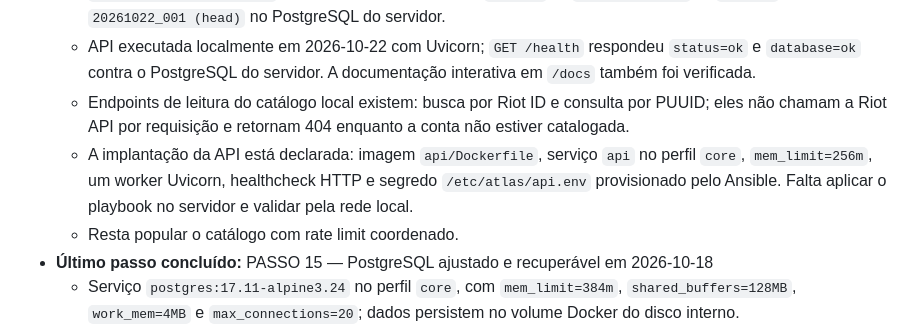
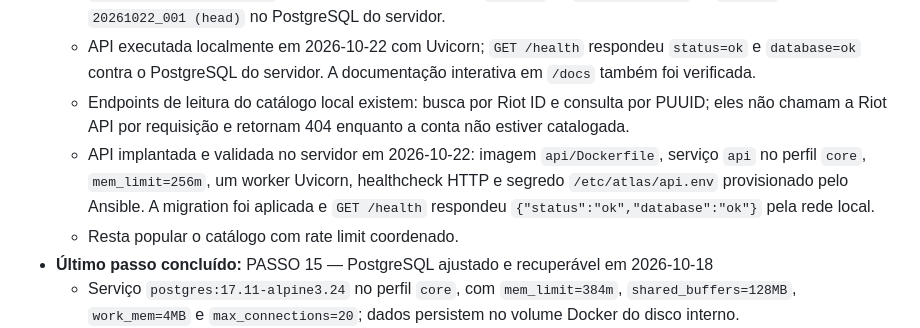
Before and after one commit to Guilin-Git/AtlasLoL, a Markdown page: CLAUDE.md, the part around the change. Drawn GitHub-style.

Commit message:
docs: registra implantacao validada da API

```diff
--- a/CLAUDE.md
+++ b/CLAUDE.md
@@ -239,7 +239,7 @@ atlas/
   - Migration Alembic `20261022_001` para `app_users`, `user_emails`, `auth_identities`, `riot_accounts` e `user_riot_account_links` foi validada em 2026-10-22: `upgrade` → `downgrade base` → `upgrade`, terminando em `20261022_001 (head)` no PostgreSQL do servidor.
   - API executada localmente em 2026-10-22 com Uvicorn; `GET /health` respondeu `status=ok` e `database=ok` contra o PostgreSQL do servidor. A documentação interativa em `/docs` também foi verificada.
   - Endpoints de leitura do catálogo local existem: busca por Riot ID e consulta por PUUID; eles não chamam a Riot API por requisição e retornam 404 enquanto a conta não estiver catalogada.
-  - A implantação da API está declarada: imagem `api/Dockerfile`, serviço `api` no perfil `core`, `mem_limit=256m`, um worker Uvicorn, healthcheck HTTP e segredo `/etc/atlas/api.env` provisionado pelo Ansible. Falta aplicar o playbook no servidor e validar pela rede local.
+  - API implantada e validada no servidor em 2026-10-22: imagem `api/Dockerfile`, serviço `api` no perfil `core`, `mem_limit=256m`, um worker Uvicorn, healthcheck HTTP e segredo `/etc/atlas/api.env` provisionado pelo Ansible. A migration foi aplicada e `GET /health` respondeu `{"status":"ok","database":"ok"}` pela rede local.
   - Resta popular o catálogo com rate limit coordenado.
 - **Último passo concluído:** PASSO 15 — PostgreSQL ajustado e recuperável em 2026-10-18
   - Serviço `postgres:17.11-alpine3.24` no perfil `core`, com `mem_limit=384m`, `shared_buffers=128MB`, `work_mem=4MB` e `max_connections=20`; dados persistem no volume Docker do disco interno.
```
